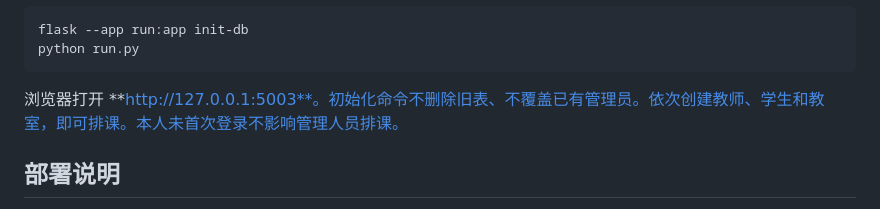
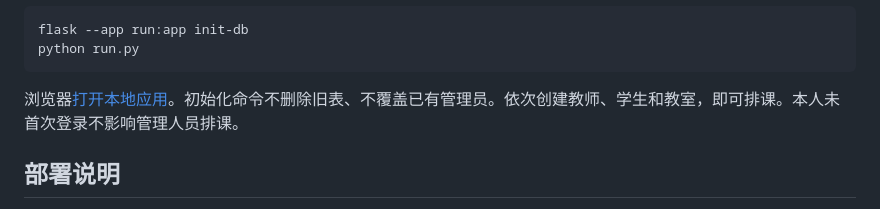
Before and after one commit to Hanszhaozilong/education-platform-lite, a Markdown page: README.md, the part around the change. Drawn GitHub-style.

Commit message:
docs: correct local application link

````diff
--- a/README.md
+++ b/README.md
@@ -82,7 +82,7 @@ flask --app run:app init-db
 python run.py
 ```
 
-浏览器打开 **http://127.0.0.1:5003**。初始化命令不删除旧表、不覆盖已有管理员。依次创建教师、学生和教室，即可排课。本人未首次登录不影响管理人员排课。
+浏览器[打开本地应用](http://127.0.0.1:5003)。初始化命令不删除旧表、不覆盖已有管理员。依次创建教师、学生和教室，即可排课。本人未首次登录不影响管理人员排课。
 
 ## 部署说明
 
````
